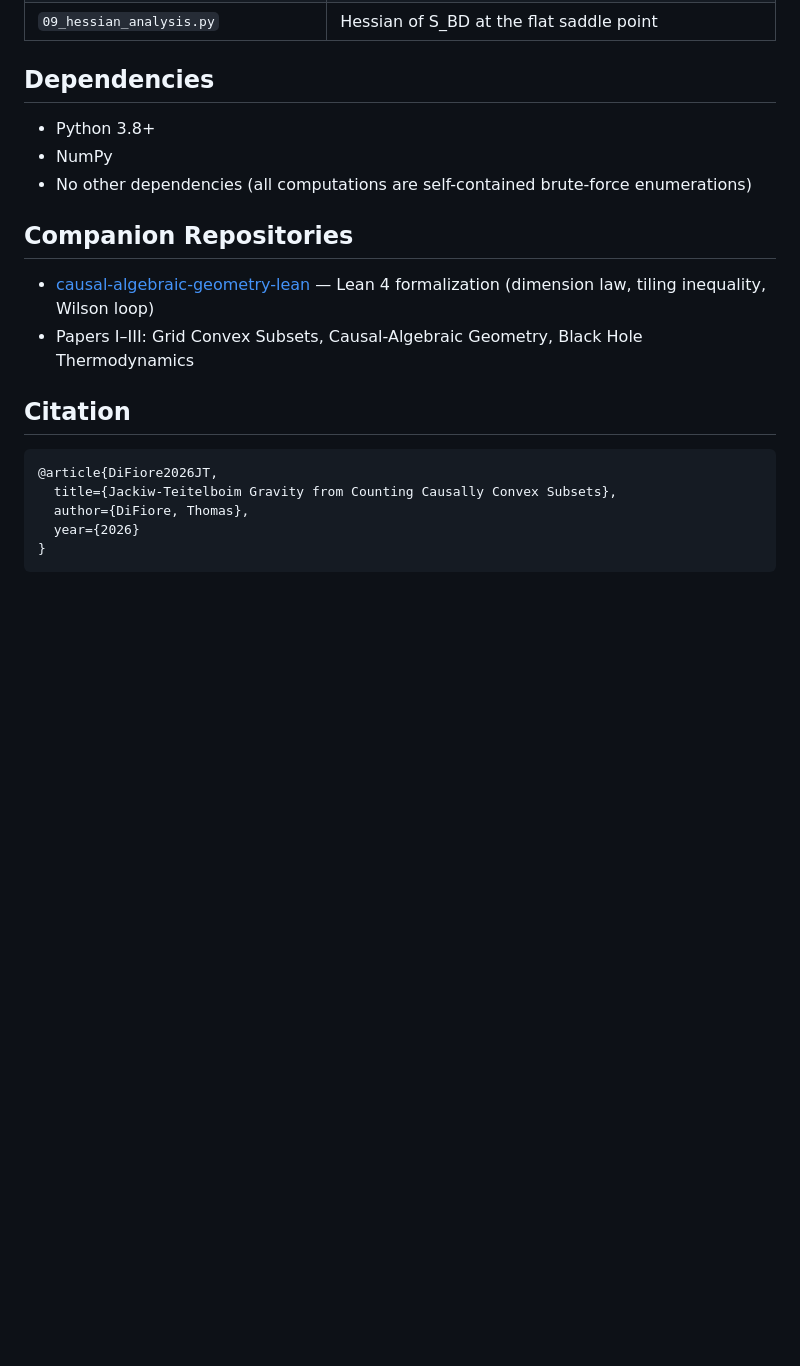
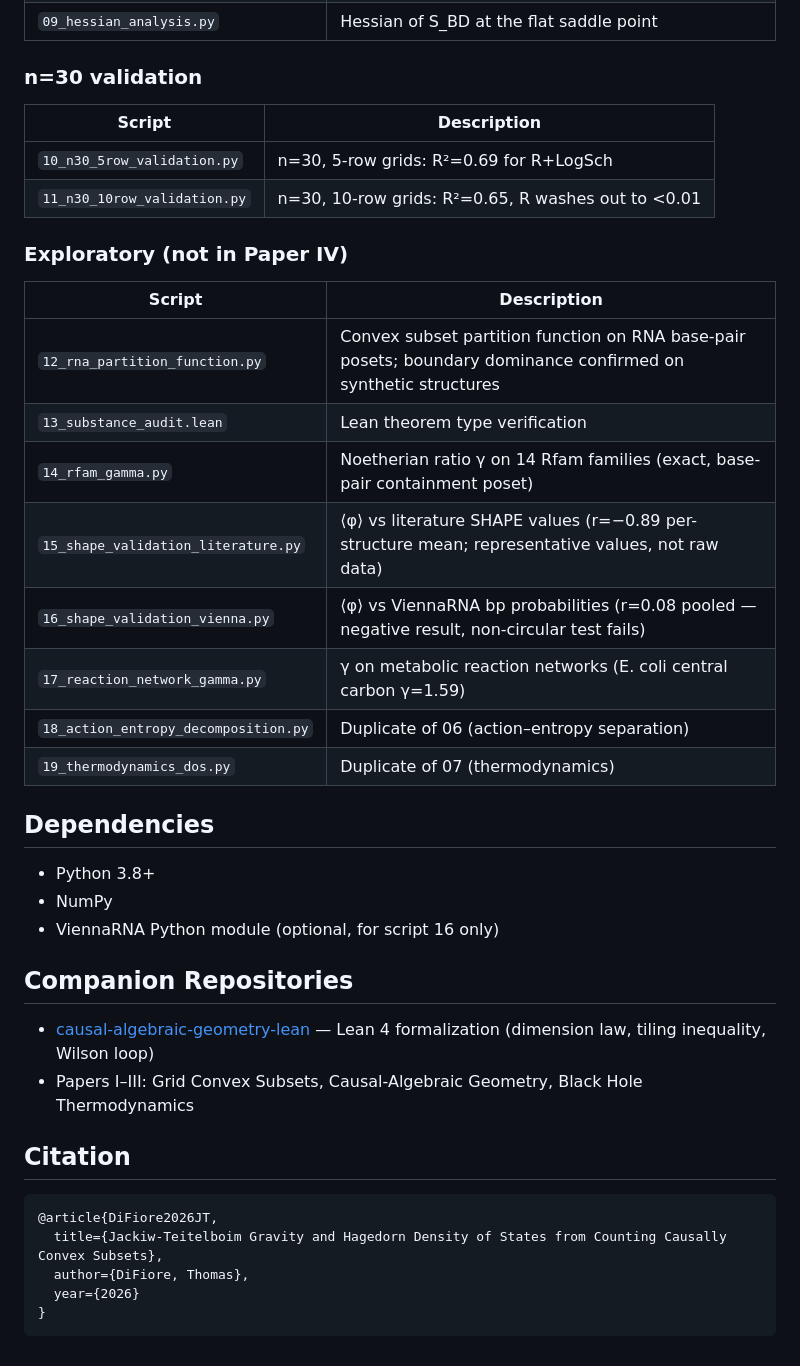
Before and after one commit to tomdif/jt-gravity-from-convex-subsets, a Markdown page: README.md, the part around one of its changes. Drawn GitHub-style; blank space fills up the shorter version.

````diff
--- a/README.md
+++ b/README.md
@@ -43,10 +45,30 @@ All scripts are self-contained Python files. Run with `python3 scripts/XX_name.p
 | `09_hessian_analysis.py` | Hessian of S_BD at the flat saddle point |
+
+### n=30 validation
+
+| Script | Description |
+|--------|-------------|
+| `10_n30_5row_validation.py` | n=30, 5-row grids: R²=0.69 for R+LogSch |
+| `11_n30_10row_validation.py` | n=30, 10-row grids: R²=0.65, R washes out to <0.01 |
+
+### Exploratory (not in Paper IV)
+
+| Script | Description |
+|--------|-------------|
+| `12_rna_partition_function.py` | Convex subset partition function on RNA base-pair posets; boundary dominance confirmed on synthetic structures |
+| `13_substance_audit.lean` | Lean theorem type verification |
+| `14_rfam_gamma.py` | Noetherian ratio γ on 14 Rfam families (exact, base-pair containment poset) |
+| `15_shape_validation_literature.py` | ⟨φ⟩ vs literature SHAPE values (r=−0.89 per-structure mean; representative values, not raw data) |
+| `16_shape_validation_vienna.py` | ⟨φ⟩ vs ViennaRNA bp probabilities (r=0.08 pooled — negative result, non-circular test fails) |
+| `17_reaction_network_gamma.py` | γ on metabolic reaction networks (E. coli central carbon γ=1.59) |
+| `18_action_entropy_decomposition.py` | Duplicate of 06 (action–entropy separation) |
+| `19_thermodynamics_dos.py` | Duplicate of 07 (thermodynamics) |
 
 ## Dependencies
 
 - Python 3.8+
 - NumPy
-- No other dependencies (all computations are self-contained brute-force enumerations)
+- ViennaRNA Python module (optional, for script 16 only)
 
 ## Companion Repositories
 
@@ -57,7 +79,7 @@ All scripts are self-contained Python files. Run with `python3 scripts/XX_name.p
 
 ```
 @article{DiFiore2026JT,
-  title={Jackiw-Teitelboim Gravity from Counting Causally Convex Subsets},
+  title={Jackiw-Teitelboim Gravity and Hagedorn Density of States from Counting Causally Convex Subsets},
   author={DiFiore, Thomas},
   year={2026}
 }
````
Also changed, not shown: other parts of README.md (+19 -17 lines).
